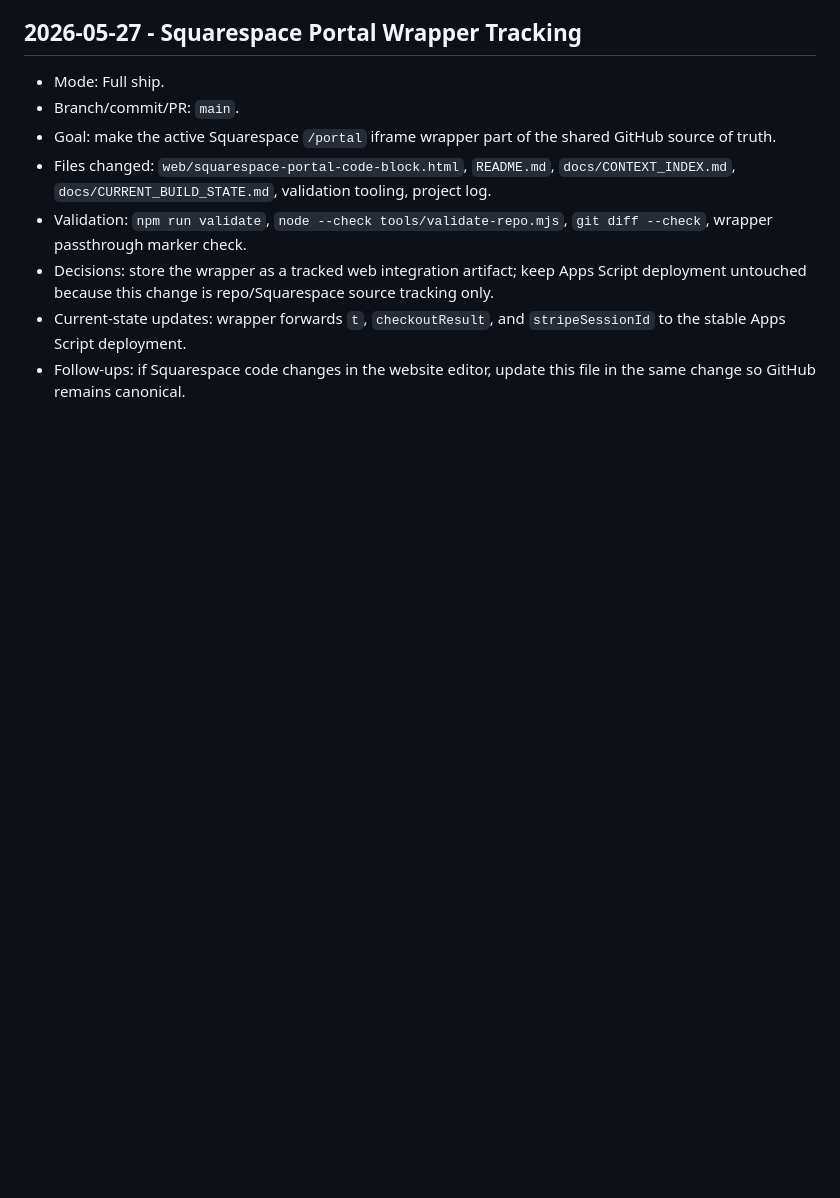
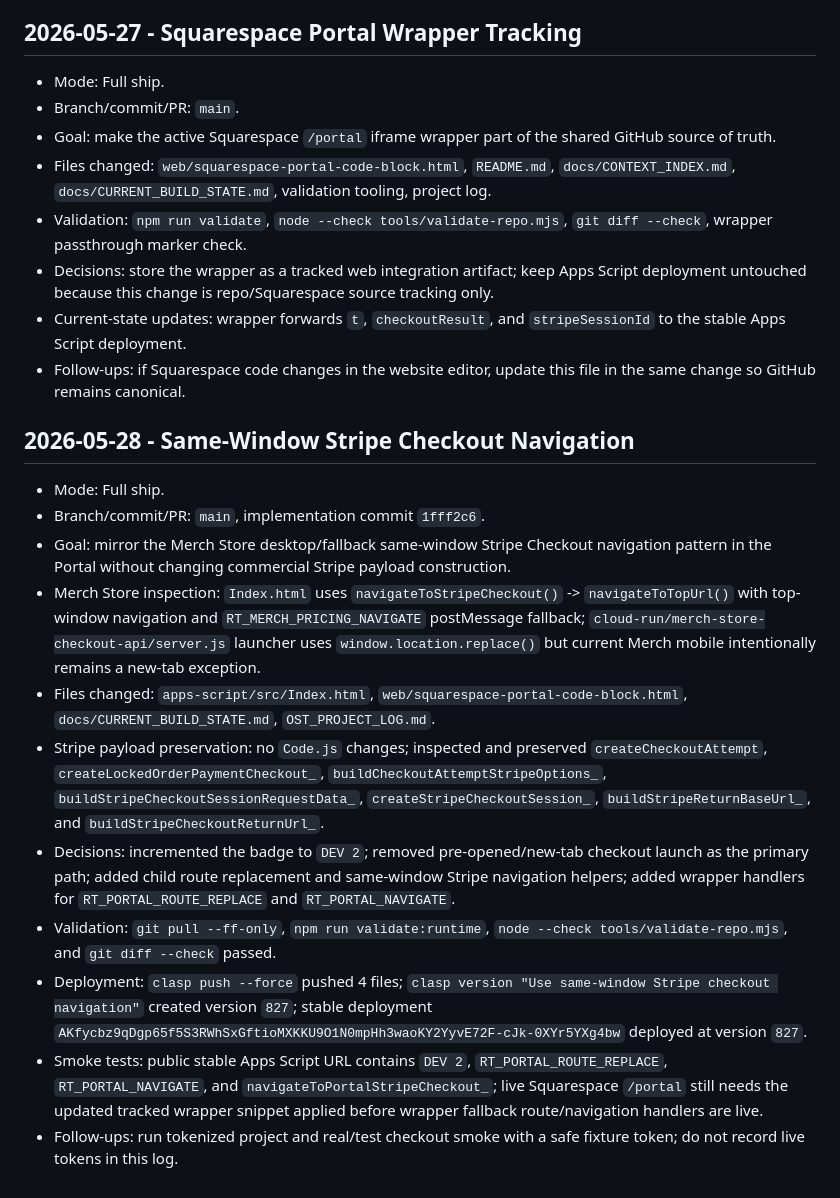
Before and after one commit to red-threads/redthreads-ost-portal, a Markdown page: OST_PROJECT_LOG.md, the part around the change. Drawn GitHub-style; blank space fills up the shorter version.

Commit message:
Docs: record same-window checkout deployment

```diff
--- a/OST_PROJECT_LOG.md
+++ b/OST_PROJECT_LOG.md
@@ -89,3 +89,17 @@ Append-only project memory for decisions, session summaries, validation results,
 - Decisions: store the wrapper as a tracked web integration artifact; keep Apps Script deployment untouched because this change is repo/Squarespace source tracking only.
 - Current-state updates: wrapper forwards `t`, `checkoutResult`, and `stripeSessionId` to the stable Apps Script deployment.
 - Follow-ups: if Squarespace code changes in the website editor, update this file in the same change so GitHub remains canonical.
+
+## 2026-05-28 - Same-Window Stripe Checkout Navigation
+
+- Mode: Full ship.
+- Branch/commit/PR: `main`, implementation commit `1fff2c6`.
+- Goal: mirror the Merch Store desktop/fallback same-window Stripe Checkout navigation pattern in the Portal without changing commercial Stripe payload construction.
+- Merch Store inspection: `Index.html` uses `navigateToStripeCheckout()` -> `navigateToTopUrl()` with top-window navigation and `RT_MERCH_PRICING_NAVIGATE` postMessage fallback; `cloud-run/merch-store-checkout-api/server.js` launcher uses `window.location.replace()` but current Merch mobile intentionally remains a new-tab exception.
+- Files changed: `apps-script/src/Index.html`, `web/squarespace-portal-code-block.html`, `docs/CURRENT_BUILD_STATE.md`, `OST_PROJECT_LOG.md`.
+- Stripe payload preservation: no `Code.js` changes; inspected and preserved `createCheckoutAttempt`, `createLockedOrderPaymentCheckout_`, `buildCheckoutAttemptStripeOptions_`, `buildStripeCheckoutSessionRequestData_`, `createStripeCheckoutSession_`, `buildStripeReturnBaseUrl_`, and `buildStripeCheckoutReturnUrl_`.
+- Decisions: incremented the badge to `DEV 2`; removed pre-opened/new-tab checkout launch as the primary path; added child route replacement and same-window Stripe navigation helpers; added wrapper handlers for `RT_PORTAL_ROUTE_REPLACE` and `RT_PORTAL_NAVIGATE`.
+- Validation: `git pull --ff-only`, `npm run validate:runtime`, `node --check tools/validate-repo.mjs`, and `git diff --check` passed.
+- Deployment: `clasp push --force` pushed 4 files; `clasp version "Use same-window Stripe checkout navigation"` created version `827`; stable deployment `AKfycbz9qDgp65f5S3RWhSxGftioMXKKU9O1N0mpHh3waoKY2YyvE72F-cJk-0XYr5YXg4bw` deployed at version `827`.
+- Smoke tests: public stable Apps Script URL contains `DEV 2`, `RT_PORTAL_ROUTE_REPLACE`, `RT_PORTAL_NAVIGATE`, and `navigateToPortalStripeCheckout_`; live Squarespace `/portal` still needs the updated tracked wrapper snippet applied before wrapper fallback route/navigation handlers are live.
+- Follow-ups: run tokenized project and real/test checkout smoke with a safe fixture token; do not record live tokens in this log.
```
Also changed, not shown: docs/CURRENT_BUILD_STATE.md (+8 -6 lines).
